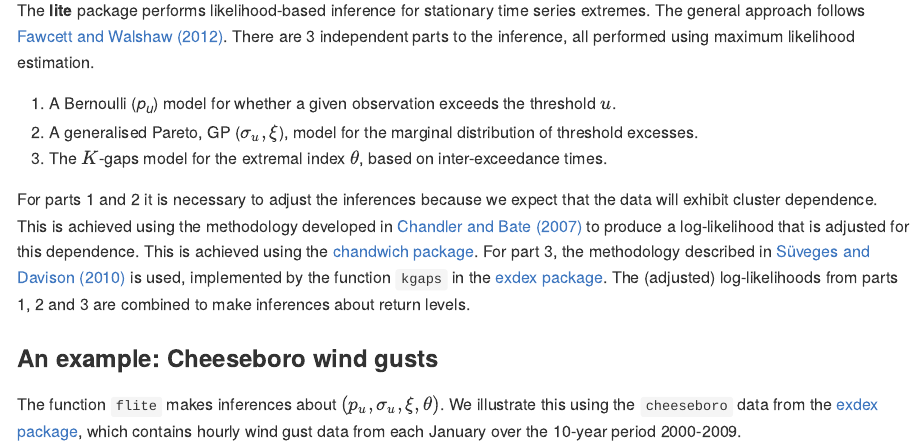
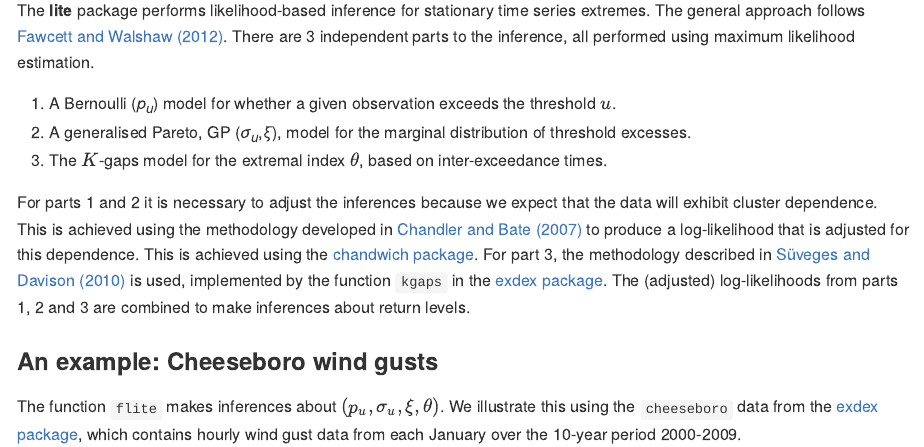
Before and after one commit to paulnorthrop/lite, an R Markdown document (README.Rmd): the page in a window 1100 px wide, from 180 px down. The pictures show the output file README.md that the author committed with the source, drawn offline in the style of GitHub; badge pictures from the web are left out.

Commit message:
Greek characters in bullet points

```diff
--- a/README.Rmd
+++ b/README.Rmd
@@ -26,7 +26,7 @@ knitr::opts_chunk$set(
 The **lite** package performs likelihood-based inference for stationary time series extremes.  The general approach follows [Fawcett and Walshaw (2012)](https://doi.org/10.1002/env.2133). There are 3 independent parts to the inference, all performed using maximum likelihood estimation.
 
 1. A Bernoulli (*p*<sub>*u*</sub>) model for whether a given observation exceeds the threshold $u$.
-2. A generalised Pareto, GP ($\sigma_u, \xi$), model for the marginal distribution of threshold excesses.
+2. A generalised Pareto, GP (*σ*<sub>*u*</sub>,*ξ*), model for the marginal distribution of threshold excesses.
 3. The $K$-gaps model for the extremal index $\theta$, based on inter-exceedance times.
 
 For parts 1 and 2 it is necessary to adjust the inferences because we expect that the data will exhibit cluster dependence.  This is achieved using the methodology developed in [Chandler and Bate (2007)](https://doi.org/10.1093/biomet/asm015) to produce a log-likelihood that is adjusted for this dependence.  This is achieved using the [chandwich package](https://cran.r-project.org/package=chandwich). For part 3, the methodology described in [Süveges and Davison (2010)](https://doi.org/10.1214/09-AOAS292) is used, implemented by the function `kgaps` in the [exdex package](https://cran.r-project.org/package=exdex).  The (adjusted) log-likelihoods from parts 1, 2 and 3 are combined to make inferences about return levels.
```
Also changed, not shown: README.md.
